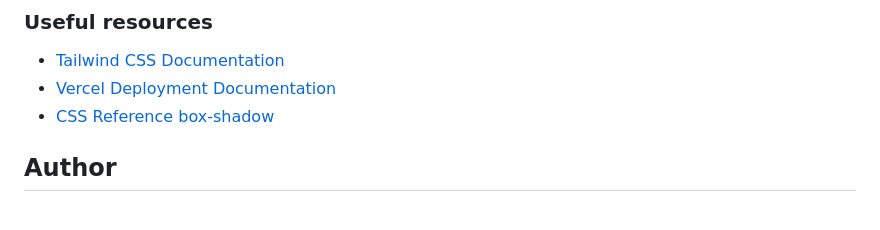
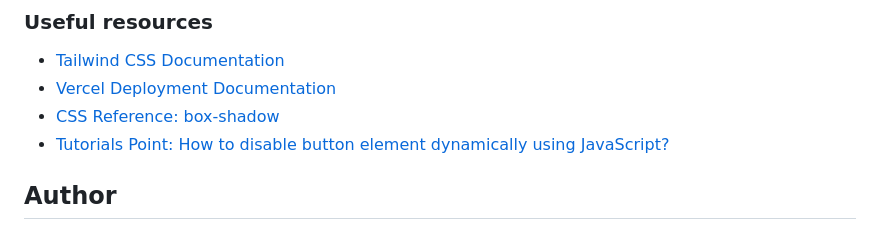
Before and after one commit to zachkurfirst/advice-generator-app, a Markdown page: README.md, the part around the change. GitHub-like rendering.

```diff
--- a/README.md
+++ b/README.md
@@ -82,7 +82,9 @@ I want to continue engaging projects that require working with third-party API's
 
 - [Tailwind CSS Documentation](https://tailwindcss.com/docs/installation "Tailwind CSS Documentation")
 - [Vercel Deployment Documentation](https://vercel.com/docs/deployments/overview "Vercel Deployment Documentation")
-- [CSS Reference box-shadow](https://cssreference.io/property/box-shadow/ "CSS Reference box-shadow docs")
+- [CSS Reference: box-shadow](https://cssreference.io/property/box-shadow/ "CSS Reference box-shadow docs")
+- [Tutorials Point: How to disable button element dynamically using JavaScript?](https://www.tutorialspoint.com/how-to-disable-button-element-dynamically-using-javascript "How to disable button element dynamically using JavaScript?")
+
 
 ## Author
 
```
